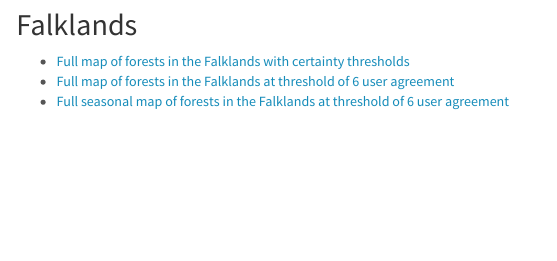
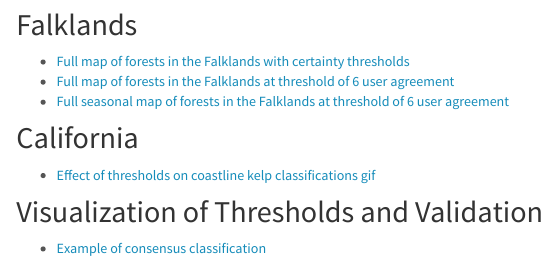
Before and after one commit to kelpecosystems/floating_forests_products, an R Markdown document (index.Rmd): the page in a window 1100 px wide, from 840 px down. The pictures show the output file index.html that the author committed with the source, opened offline; library style sheets and scripts come from the installed R packages.

Commit message:
updating products

```diff
--- a/index.Rmd
+++ b/index.Rmd
@@ -10,3 +10,9 @@ title: "Products from the Floating Forests Citizen Science Project"
 - [Full map of forests in the Falklands with certainty thresholds](./images/all_kelp_zoomout.jpg)
 - [Full map of forests in the Falklands at threshold of 6 user agreement](./images/all_kelp_zoomout6.jpg)
 - [Full seasonal map of forests in the Falklands at threshold of 6 user agreement](./images/seasonal_panels.jpg)
+
+## California
+- [Effect of thresholds on coastline kelp classifications gif](./images/threshold_polys_rast.gif)
+
+## Visualization of Thresholds and Validation
+- [Example of consensus classification](./images/consensus_classification.jpg)
```
Also changed, not shown: images/consensus_classification.jpg (added), images/threshold_polys_rast.gif (added), index.html.
